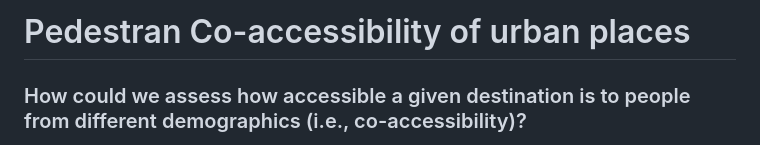
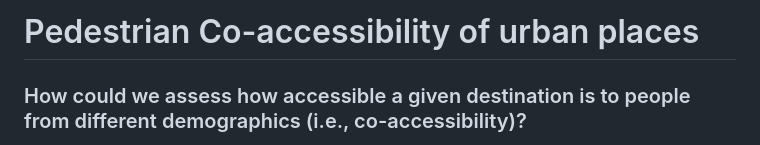
Before and after one commit to MiliasV/coaccessibility, a Markdown page: README.md, the part around the change. GitHub-like rendering.

```diff
--- a/README.md
+++ b/README.md
@@ -1,5 +1,5 @@
 
-# Pedestran Co-accessibility of urban places
+# Pedestrian Co-accessibility of urban places
 ### How could we assess how accessible a given destination is to people from different demographics (i.e., co-accessibility)?
 This repo contains code for calculating the demographics of people who can walk to urban amenities in 5, 10, and 15 minutes.
 
```
